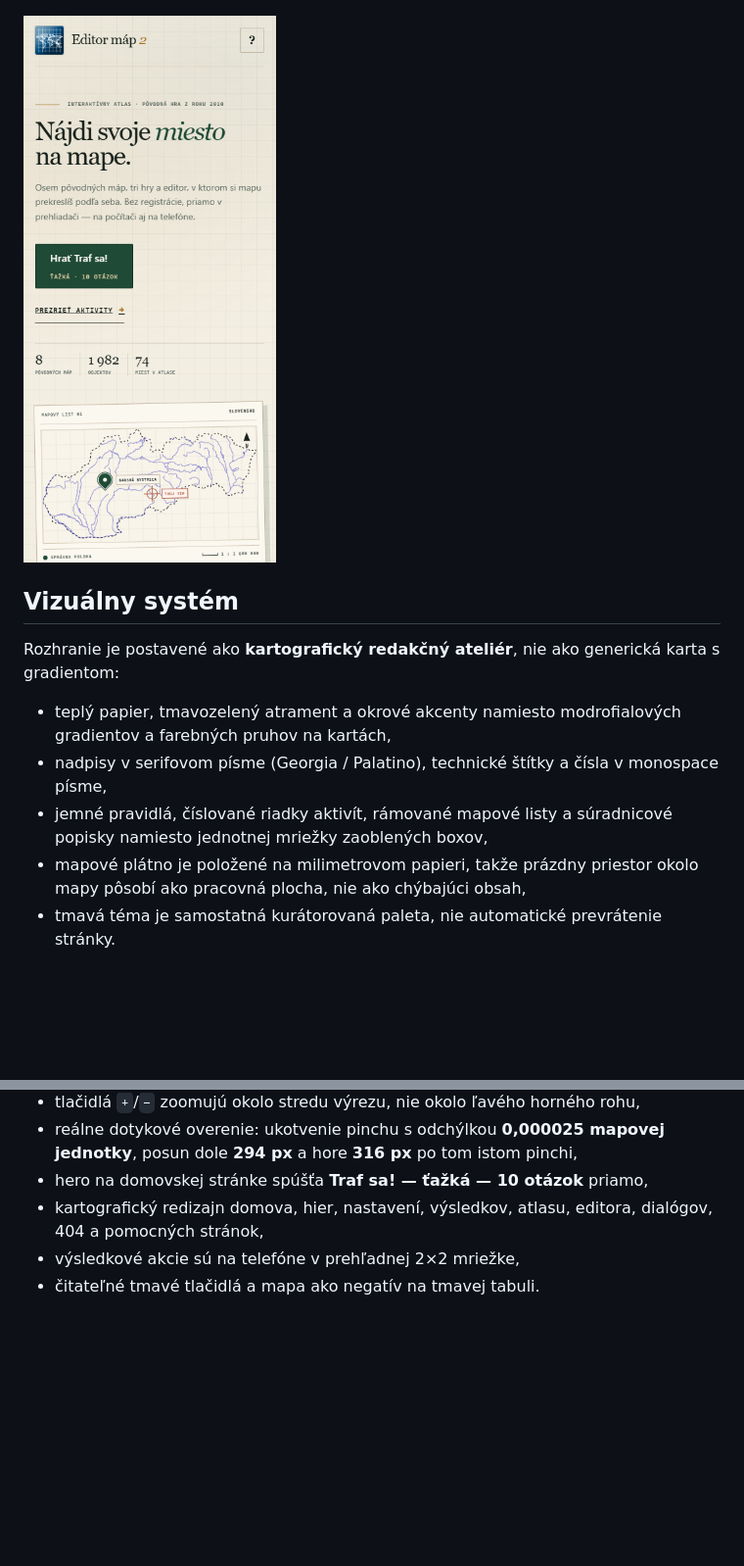
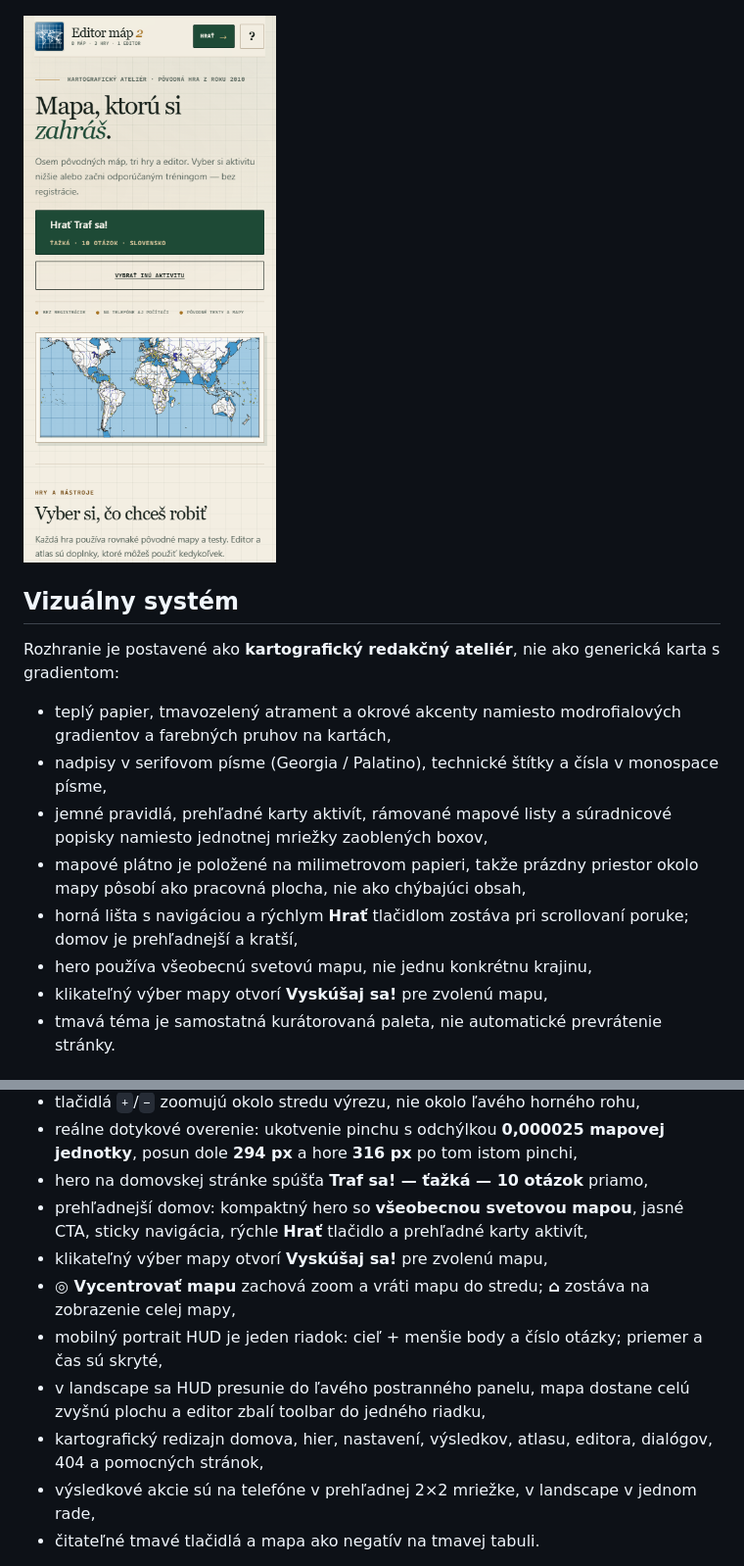
Before and after one commit to adrian-sliacky-gymzv/editor-map-2-web, a Markdown page: webapp/README.md, 2 parts joined by grey strips. Shown at 98% size. Rendered like a GitHub page; pictures changed too: webapp/screenshot-mobile.png; blank space fills up the shorter version.

```diff
--- a/webapp/README.md
+++ b/webapp/README.md
@@ -29,10 +29,14 @@ karta s gradientom:
   gradientov a farebných pruhov na kartách,
 - nadpisy v serifovom písme (Georgia / Palatino), technické štítky a čísla
   v monospace písme,
-- jemné pravidlá, číslované riadky aktivít, rámované mapové listy a súradnicové
+- jemné pravidlá, prehľadné karty aktivít, rámované mapové listy a súradnicové
   popisky namiesto jednotnej mriežky zaoblených boxov,
 - mapové plátno je položené na milimetrovom papieri, takže prázdny priestor
   okolo mapy pôsobí ako pracovná plocha, nie ako chýbajúci obsah,
+- horná lišta s navigáciou a rýchlym **Hrať** tlačidlom zostáva pri scrollovaní
+  poruke; domov je prehľadnejší a kratší,
+- hero používa všeobecnú svetovú mapu, nie jednu konkrétnu krajinu,
+- klikateľný výber mapy otvorí **Vyskúšaj sa!** pre zvolenú mapu,
 - tmavá téma je samostatná kurátorovaná paleta, nie automatické prevrátenie
   stránky.
 
@@ -447,9 +462,19 @@ Posledný redizajn a oprava zoomu pridali:
 - reálne dotykové overenie: ukotvenie pinchu s odchýlkou **0,000025 mapovej
   jednotky**, posun dole **294 px** a hore **316 px** po tom istom pinchi,
 - hero na domovskej stránke spúšťa **Traf sa! — ťažká — 10 otázok** priamo,
+- prehľadnejší domov: kompaktný hero so **všeobecnou svetovou mapou**, jasné
+  CTA, sticky navigácia, rýchle **Hrať** tlačidlo a prehľadné karty aktivít,
+- klikateľný výber mapy otvorí **Vyskúšaj sa!** pre zvolenú mapu,
+- **◎ Vycentrovať mapu** zachová zoom a vráti mapu do stredu; **⌂** zostáva
+  na zobrazenie celej mapy,
+- mobilný portrait HUD je jeden riadok: cieľ + menšie body a číslo otázky;
+  priemer a čas sú skryté,
+- v landscape sa HUD presunie do ľavého postranného panelu, mapa dostane celú
+  zvyšnú plochu a editor zbalí toolbar do jedného riadku,
 - kartografický redizajn domova, hier, nastavení, výsledkov, atlasu, editora,
   dialógov, 404 a pomocných stránok,
-- výsledkové akcie sú na telefóne v prehľadnej 2×2 mriežke,
+- výsledkové akcie sú na telefóne v prehľadnej 2×2 mriežke, v landscape v jednom
+  rade,
 - čitateľné tmavé tlačidlá a mapa ako negatív na tmavej tabuli.
 
 Overených bolo **94 kombinácií aktivita × mapa × test** (61 test, 26 Traf sa!,
```
Also changed, not shown: other parts of webapp/README.md (+16 -5 lines), webapp/screenshot-editor.png, webapp/screenshot-home.png, 7 other files.
